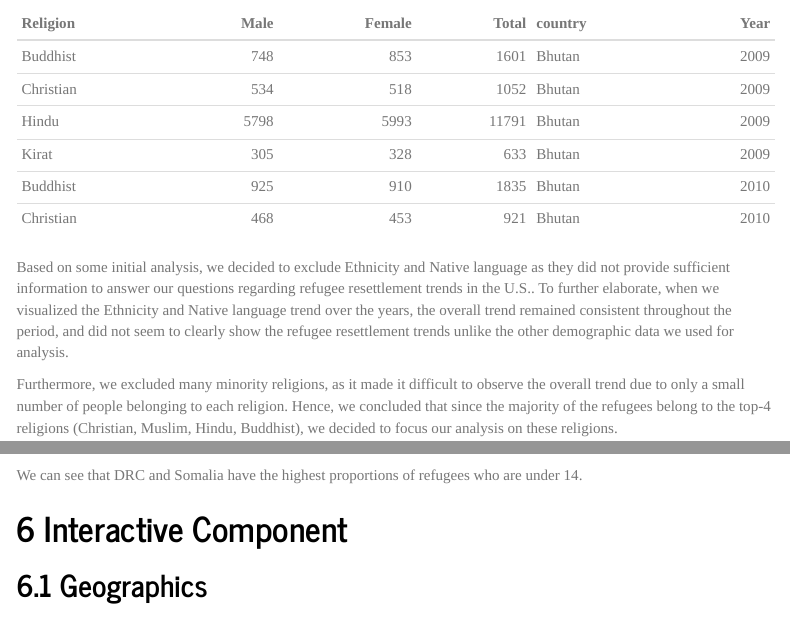
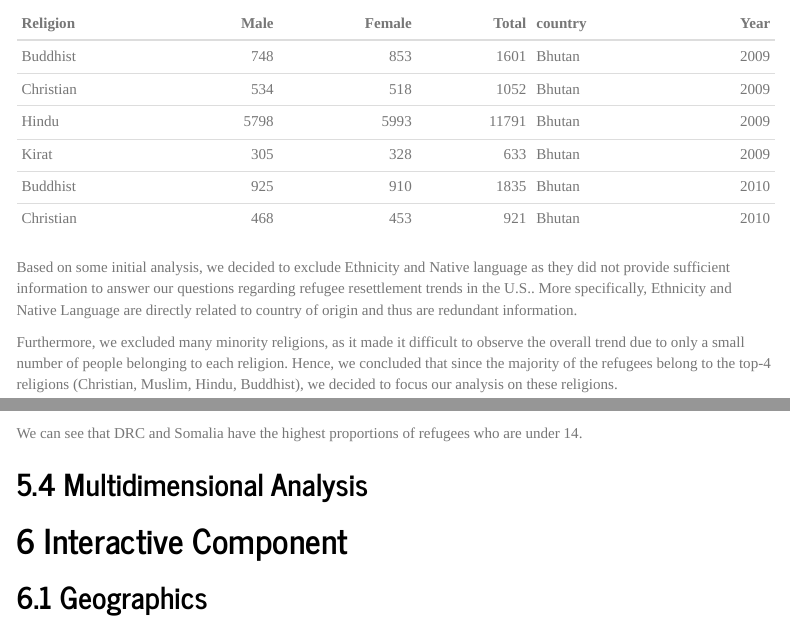
Before and after one commit to tlzhu19/edav-final-project-41, an R Markdown document (report_group41.Rmd): the page in a window 1100 px wide, from 4980 px down, and a second part further down, joined at a grey line. Rendered offline with R 4.5, knitr and Pandoc, with nearby package versions; some code elsewhere in the file could not run offline; menus at the side of the page are left out.

Commit message:
reword stuff

````diff
--- a/report_group41.Rmd
+++ b/report_group41.Rmd
@@ -287,7 +287,7 @@ kable(head(native_language_df))
 kable(head(religion_df))
 ```
 
-Based on some initial analysis, we decided to exclude Ethnicity and Native language as they did not provide sufficient information to answer our questions regarding refugee resettlement trends in the U.S.. To further elaborate, when we visualized the Ethnicity and Native language trend over the years, the overall trend remained consistent throughout the period, and did not seem to clearly show the refugee resettlement trends unlike the other demographic data we used for analysis.
+Based on some initial analysis, we decided to exclude Ethnicity and Native language as they did not provide sufficient information to answer our questions regarding refugee resettlement trends in the U.S.. More specifically, Ethnicity and Native Language are directly related to country of origin and thus are redundant information.
 
 Furthermore, we excluded many minority religions, as it made it difficult to observe the overall trend due to only a small number of people belonging to each religion. Hence, we concluded that since the majority of the refugees belong to the top-4 religions (Christian, Muslim, Hindu, Buddhist), we decided to focus our analysis on these religions.
 
@@ -791,3 +791,4 @@ p3
 We can see that DRC and Somalia have the highest proportions of refugees who are under 14.
 
 
+## Multidimensional Analysis
````
Also changed, not shown: report_group41.Rmd (11 more changed lines).
